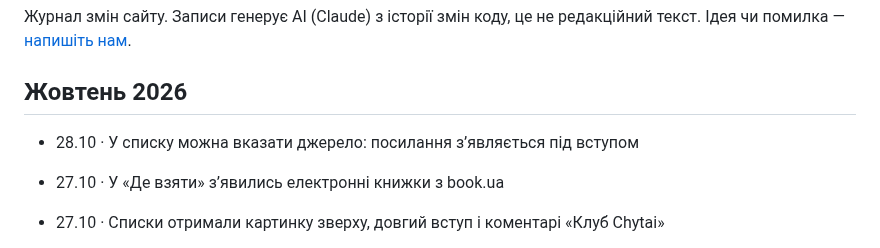
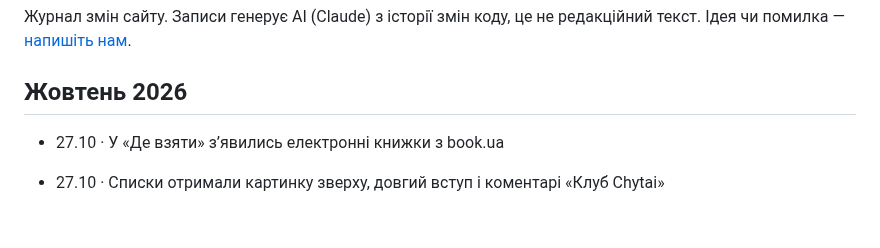
Before and after one commit to imax/chytai, a Markdown page: web/updates.md, the part around the change. GitHub-like rendering; blank space fills up the shorter version.

Commit message:
«Що нового»: drop the list source line (Max)
Co-Authored-By: Claude Opus 5.5 <noreply@anthropic.com>
Claude-Session: https://claude.ai/code/session_01EE9gMEQPvVnqNsmmVyLt1b

```diff
--- a/web/updates.md
+++ b/web/updates.md
@@ -6,7 +6,6 @@
 Журнал змін сайту. Записи генерує AI (Claude) з історії змін коду, це не редакційний текст. Ідея чи помилка — [напишіть нам](mailto:ischenko@gmail.com).
 
 ## Жовтень 2026
-- 28.10 · У списку можна вказати джерело: посилання з’являється під вступом
 - 27.10 · У «Де взяти» з’явились електронні книжки з book.ua
 - 27.10 · Списки отримали картинку зверху, довгий вступ і коментарі «Клуб Chytai»
 - 27.10 · Блок «Що кажуть про книжку» переписано: конкретніше, з українськими рецензіями, і тепер він є в кожної оціненої книжки
```
